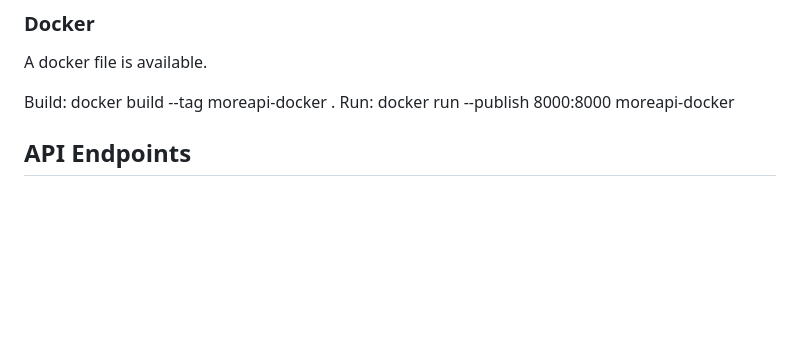
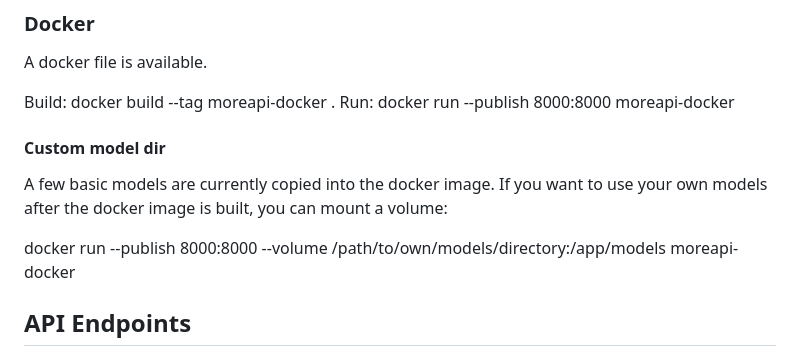
Before and after one commit to Chrimetz/MoReA, a Markdown page: readme.md, the part around the change. GitHub-like rendering; blank space fills up the shorter version.

Commit message:
Update readme: Instruction to mount custom models dir

```diff
--- a/readme.md
+++ b/readme.md
@@ -17,6 +17,12 @@ A docker file is available.
 
 Build: docker build --tag moreapi-docker .
 Run: docker run --publish 8000:8000 moreapi-docker
+
+#### Custom model dir
+A few basic models are currently copied into the docker image.
+If you want to use your own models after the docker image is built, you can mount a volume:
+
+docker run --publish 8000:8000 --volume /path/to/own/models/directory:/app/models moreapi-docker
 
 ## API Endpoints
 
```
